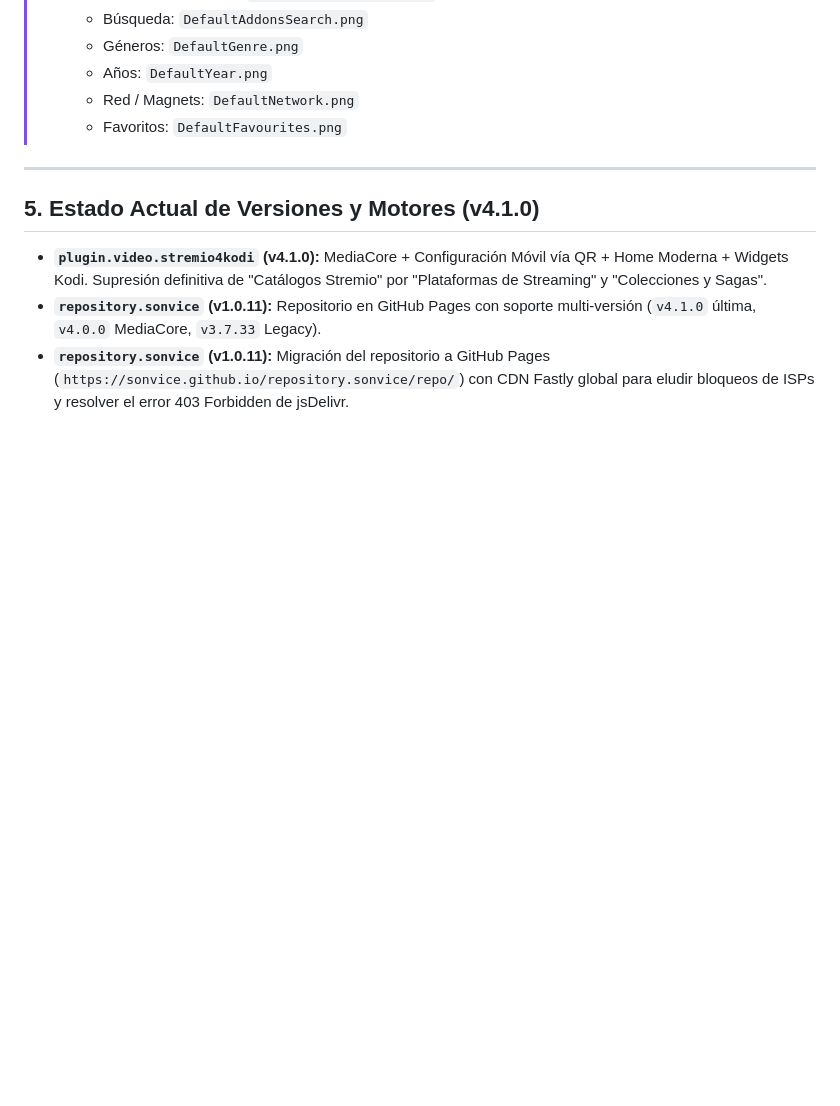
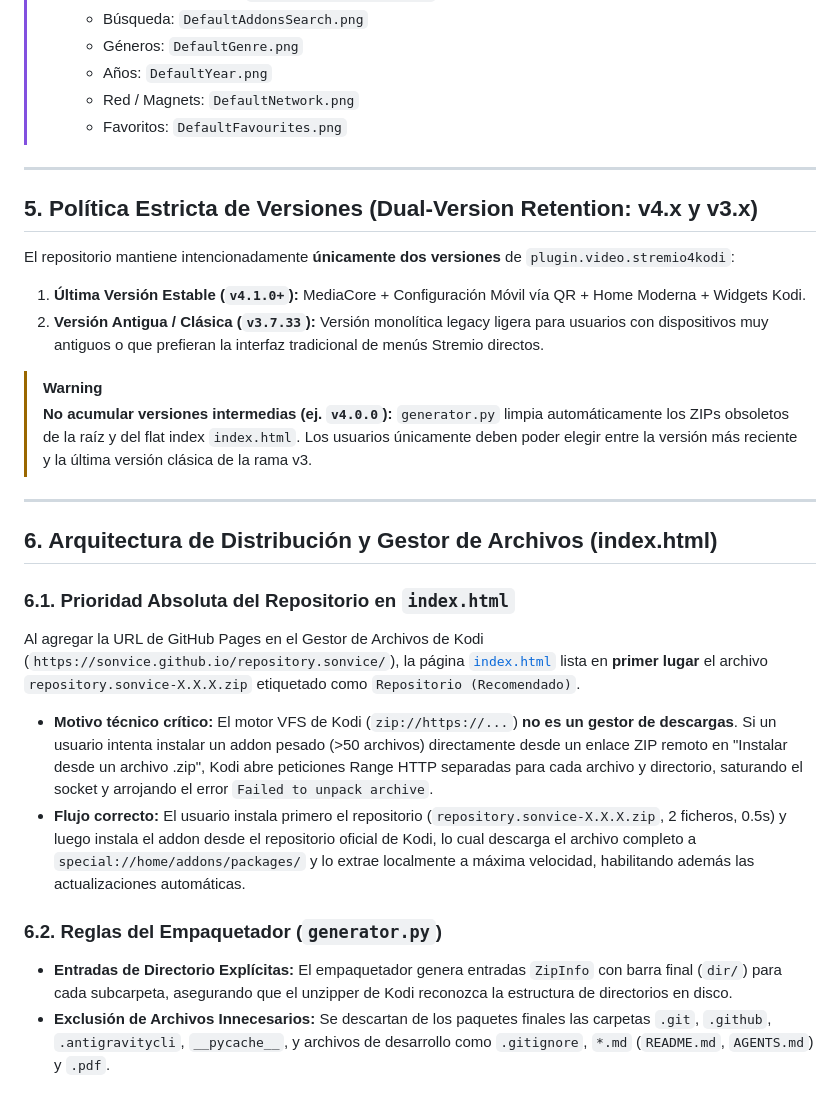
Before and after one commit to sonvice/repository.sonvice, a Markdown page: AGENTS.md, the part around the change. Rendered like a GitHub page; blank space fills up the shorter version.

Commit message:
docs: document dual-version retention and VFS packaging rules in AGENTS.md

```diff
--- a/AGENTS.md
+++ b/AGENTS.md
@@ -69,7 +69,25 @@ Cualquier cambio en la versión del repositorio o de los addons se sincronizará
 
 ---
 
-## 5. Estado Actual de Versiones y Motores (v4.1.0)
-* **`plugin.video.stremio4kodi` (v4.1.0):** MediaCore + Configuración Móvil vía QR + Home Moderna + Widgets Kodi. Supresión definitiva de "Catálogos Stremio" por "Plataformas de Streaming" y "Colecciones y Sagas".
-* **`repository.sonvice` (v1.0.11):** Repositorio en GitHub Pages con soporte multi-versión (`v4.1.0` última, `v4.0.0` MediaCore, `v3.7.33` Legacy).
-* **`repository.sonvice` (v1.0.11):** Migración del repositorio a GitHub Pages (`https://sonvice.github.io/repository.sonvice/repo/`) con CDN Fastly global para eludir bloqueos de ISPs y resolver el error 403 Forbidden de jsDelivr.
+## 5. Política Estricta de Versiones (Dual-Version Retention: v4.x y v3.x)
+
+El repositorio mantiene intencionadamente **únicamente dos versiones** de `plugin.video.stremio4kodi`:
+1. **Última Versión Estable (`v4.1.0+`):** MediaCore + Configuración Móvil vía QR + Home Moderna + Widgets Kodi.
+2. **Versión Antigua / Clásica (`v3.7.33`):** Versión monolítica legacy ligera para usuarios con dispositivos muy antiguos o que prefieran la interfaz tradicional de menús Stremio directos.
+
+> [!WARNING]
+> **No acumular versiones intermedias (ej. `v4.0.0`):** `generator.py` limpia automáticamente los ZIPs obsoletos de la raíz y del flat index `index.html`. Los usuarios únicamente deben poder elegir entre la versión más reciente y la última versión clásica de la rama v3.
+
+---
+
+## 6. Arquitectura de Distribución y Gestor de Archivos (index.html)
+
+### 6.1. Prioridad Absoluta del Repositorio en `index.html`
+Al agregar la URL de GitHub Pages en el Gestor de Archivos de Kodi (`https://sonvice.github.io/repository.sonvice/`), la página [`index.html`](file:///home/wilson/Pictures/plugin.video.stremio4kodi_v3.2.3/repository.sonvice/index.html) lista en **primer lugar** el archivo `repository.sonvice-X.X.X.zip` etiquetado como `Repositorio (Recomendado)`.
+
+* **Motivo técnico crítico:** El motor VFS de Kodi (`zip://https://...`) **no es un gestor de descargas**. Si un usuario intenta instalar un addon pesado (>50 archivos) directamente desde un enlace ZIP remoto en "Instalar desde un archivo .zip", Kodi abre peticiones Range HTTP separadas para cada archivo y directorio, saturando el socket y arrojando el error `Failed to unpack archive`.
+* **Flujo correcto:** El usuario instala primero el repositorio (`repository.sonvice-X.X.X.zip`, 2 ficheros, 0.5s) y luego instala el addon desde el repositorio oficial de Kodi, lo cual descarga el archivo completo a `special://home/addons/packages/` y lo extrae localmente a máxima velocidad, habilitando además las actualizaciones automáticas.
+
+### 6.2. Reglas del Empaquetador (`generator.py`)
+* **Entradas de Directorio Explícitas:** El empaquetador genera entradas `ZipInfo` con barra final (`dir/`) para cada subcarpeta, asegurando que el unzipper de Kodi reconozca la estructura de directorios en disco.
+* **Exclusión de Archivos Innecesarios:** Se descartan de los paquetes finales las carpetas `.git`, `.github`, `.antigravitycli`, `__pycache__`, y archivos de desarrollo como `.gitignore`, `*.md` (`README.md`, `AGENTS.md`) y `.pdf`.
```
